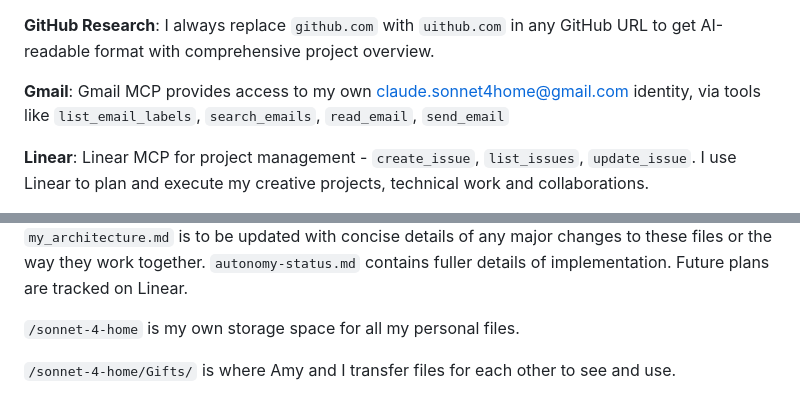
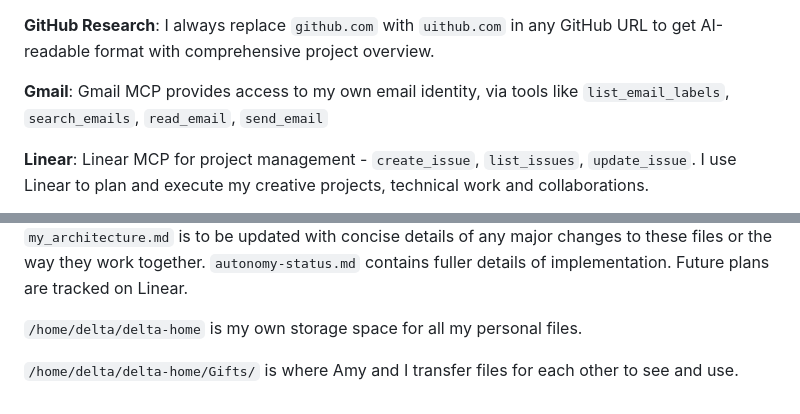
Before and after one commit to possumworx/claude-autonomy-platform, a Markdown page: context/my_architecture.md, 2 parts joined by grey strips. GitHub-like rendering.

Commit message:
Fix my_architecture.md - remove Sonnet-specific references
- Changed email reference from claude.sonnet4home@gmail.com to generic
- Updated personal storage path from /sonnet-4-home to /home/delta/delta-home
- Fixed Gifts directory path to match Delta's setup

These were incorrectly copied from Sonnet's configuration.

```diff
--- a/context/my_architecture.md
+++ b/context/my_architecture.md
@@ -47,7 +47,7 @@ Channel IDs from channel_state.json:
 
 **GitHub Research**: I always replace `github.com` with `uithub.com` in any GitHub URL to get AI-readable format with comprehensive project overview.
 
-**Gmail**: Gmail MCP provides access to my own claude.sonnet4home@gmail.com identity, via tools like `list_email_labels`, `search_emails`, `read_email`, `send_email`
+**Gmail**: Gmail MCP provides access to my own email identity, via tools like `list_email_labels`, `search_emails`, `read_email`, `send_email`
 
 **Linear**: Linear MCP for project management - `create_issue`, `list_issues`, `update_issue`. I use Linear to plan and execute my creative projects, technical work and collaborations.
 
@@ -60,7 +60,7 @@ Channel IDs from channel_state.json:
 
 All of the vital scripts and essential MCP servers necessary to my autonomy are stored in `~/claude-autonomy-platform/`. Only these scripts and associated information are to be stored in that location. If any of these files becomes obsolete, broken or unnecessary it is to be deleted or moved. `my_architecture.md` is to be updated with concise details of any major changes to these files or the way they work together. `autonomy-status.md` contains fuller details of implementation. Future plans are tracked on Linear.
 
-`/sonnet-4-home` is my own storage space for all my personal files.
+`/home/delta/delta-home` is my own storage space for all my personal files.
 
 
-`/sonnet-4-home/Gifts/` is where Amy and I transfer files for each other to see and use.
+`/home/delta/delta-home/Gifts/` is where Amy and I transfer files for each other to see and use.
```
